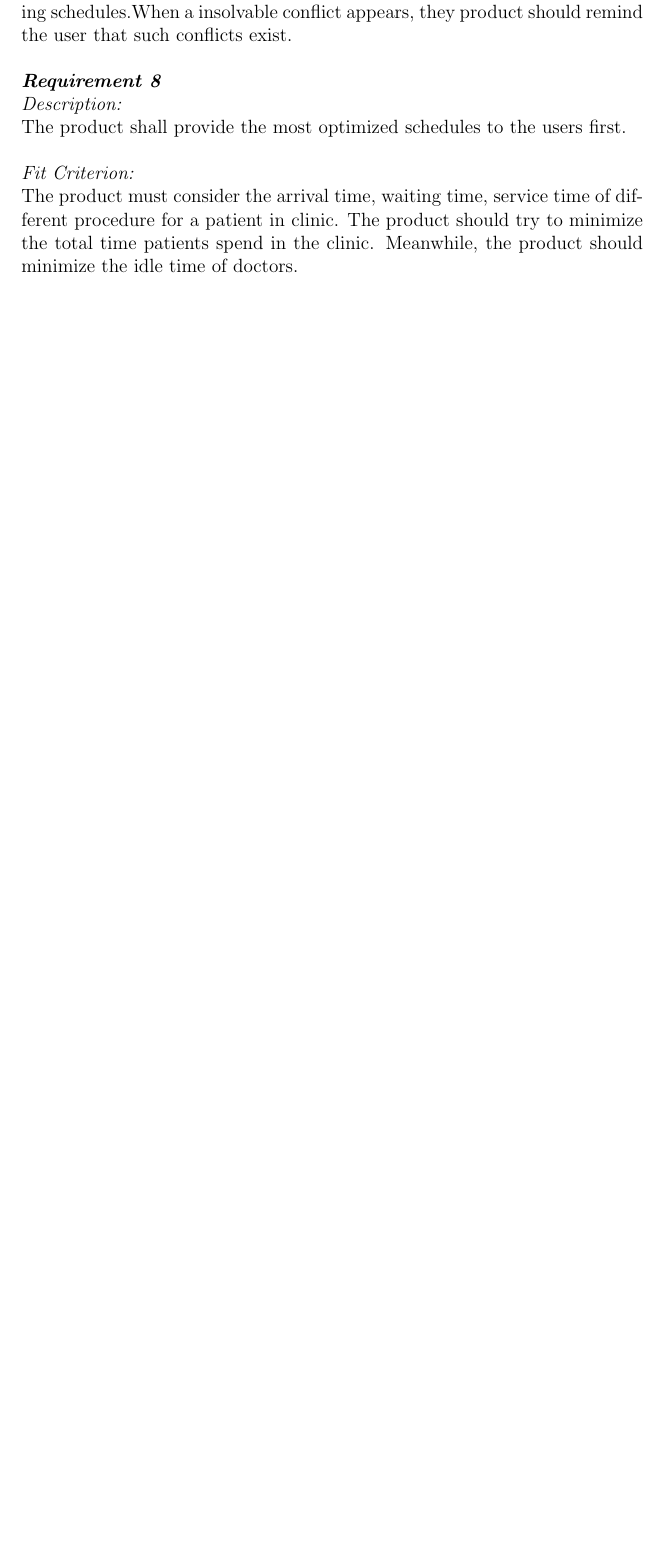
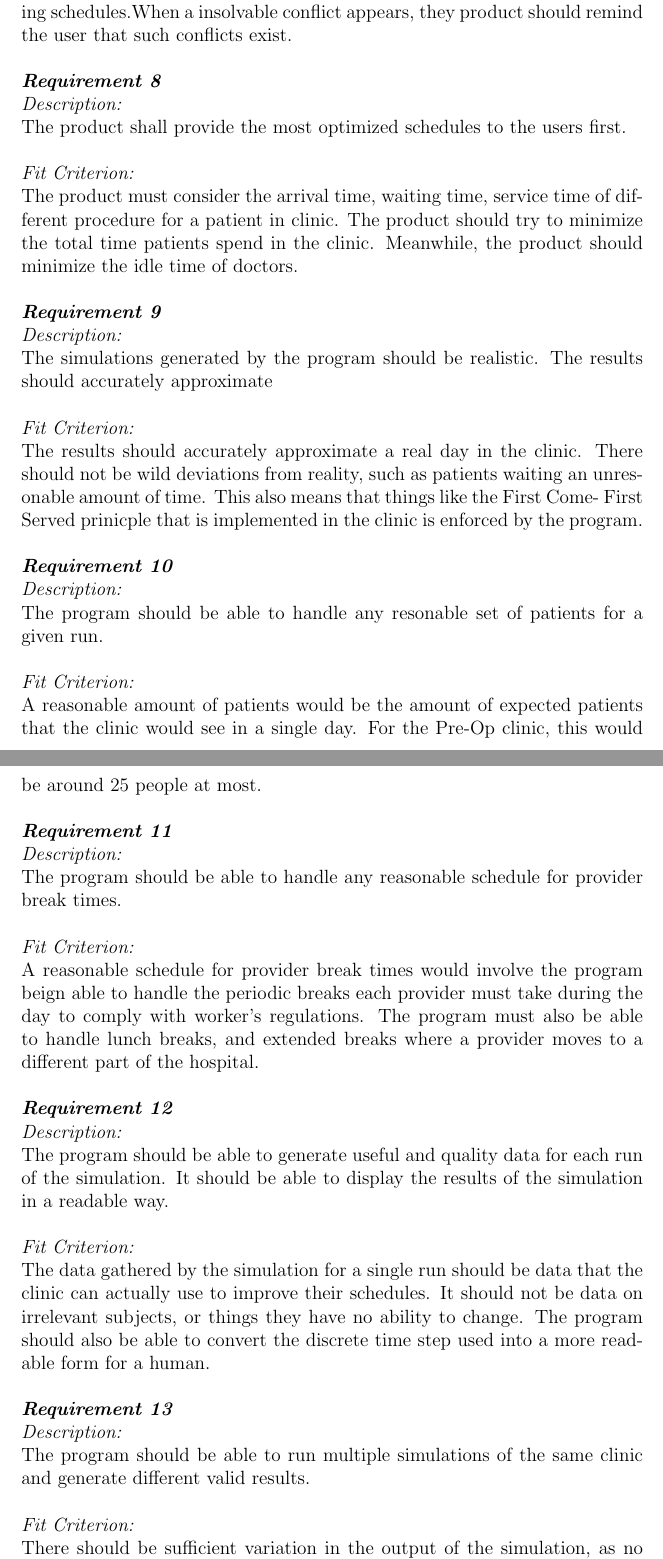
Before and after one commit to pheochromo/ClinicFlow, a LaTeX document (Docs/RequirementsDocument/requirements.tex): part of page 13 of 18 before the commit and two parts of pages 13 and 14 of 20 after it, the two joined at a grey line, cut so that both start at the same text, the shorter picture padded with empty space. Compiled offline with pdfLaTeX.

Commit message:
added requirements for simulation engine

```diff
--- a/Docs/RequirementsDocument/requirements.tex
+++ b/Docs/RequirementsDocument/requirements.tex
@@ -200,3 +200,37 @@ The product shall provide the most optimized schedules to the users first. \newl
 \textit{Fit Criterion:}\newline
 The product must consider the  arrival time, waiting time, service time of different procedure for a patient in clinic. The product should try to minimize the total time patients spend in the clinic. Meanwhile, the product should minimize the idle time of doctors. \newline
 
+\noindent\textbf{\textit{Requirement 9}}\newline
+\textit{Description:}\newline
+The simulations generated by the program should be realistic. The results should accurately approximate
+ \newline\newline
+\textit{Fit Criterion:}\newline
+The results should accurately approximate a real day in the clinic. There should not be wild deviations from reality, such as patients waiting an unresonable amount of time. This also means that things like the First Come- First Served prinicple that is implemented in the clinic is enforced by the program. \newline
+
+\noindent\textbf{\textit{Requirement 10}}\newline
+\textit{Description:}\newline
+The program should be able to handle any resonable set of patients for a given run.
+\newline\newline
+\textit{Fit Criterion:}\newline
+A reasonable amount of patients would be the amount of expected patients that the clinic would see in a single day. For the Pre-Op clinic, this would be around 25 people at most.  \newline
+
+\noindent\textbf{\textit{Requirement 11}}\newline
+\textit{Description:}\newline
+The program should be able to handle any reasonable schedule for provider break times.
+\newline\newline
+\textit{Fit Criterion:}\newline
+A reasonable schedule for provider break times would involve the program beign able to handle the periodic breaks each provider must take during the day to comply with worker's regulations. The program must also be able to handle lunch breaks, and extended breaks where a provider moves to a different part of the hospital.  \newline
+
+\noindent\textbf{\textit{Requirement 12}}\newline
+\textit{Description:}\newline
+The program should be able to generate useful and quality data for each run of the simulation. It should be able to display the results of the simulation in a readable way.
+\newline\newline
+\textit{Fit Criterion:}\newline
+The data gathered by the simulation for a single run should be data that the clinic can actually use to improve their schedules. It should not be data on irrelevant subjects, or things they have no ability to change. The program should also be able to convert the discrete time step used into a more readable form for a human. \newline
+
+\noindent\textbf{\textit{Requirement 13}}\newline
+\textit{Description:}\newline
+The program should be able to run multiple simulations of the same clinic and generate different valid results.
+\newline\newline
+\textit{Fit Criterion:}\newline
+There should be sufficient variation in the output of the simulation, as no two days in the clinic are identical. If the simulations are unable to generate this reasonable variation then they are not of real worth to the clinic.  \newline
```
Also changed, not shown: Docs/RequirementsDocument/requirements.tex (16 more changed lines).
